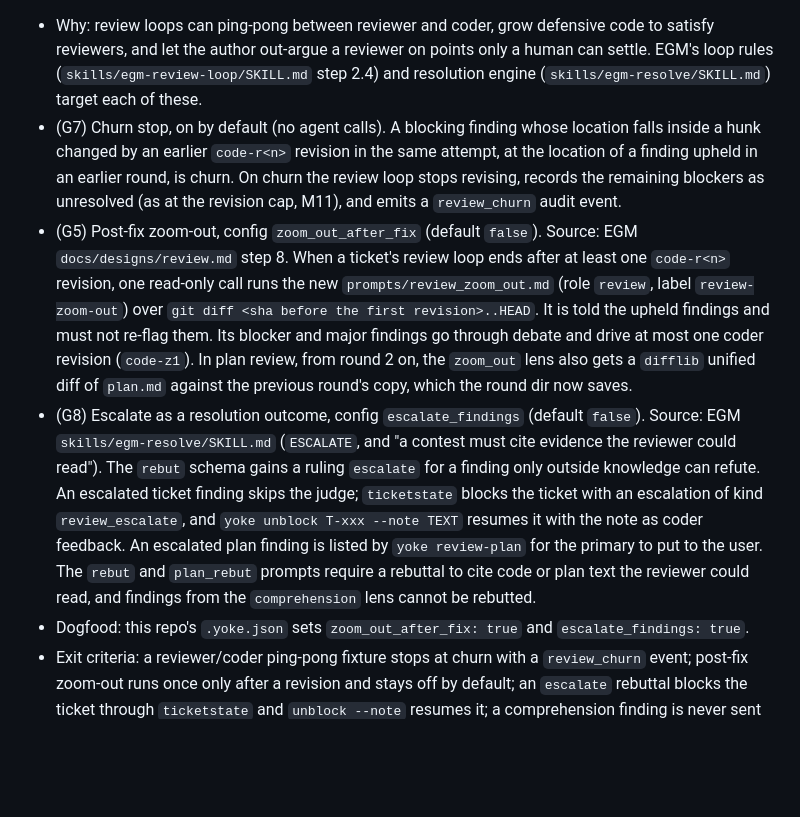
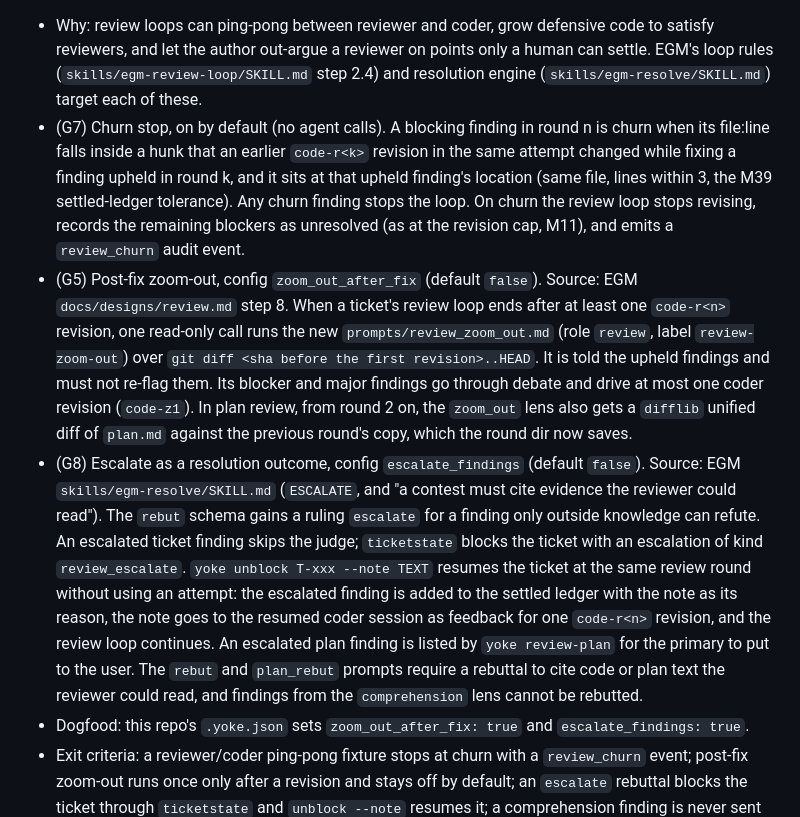
Before and after one commit to bharath-gp/agents-yoke, a Markdown page: docs/PLAN.md, the part around the change. GitHub-like rendering; blank space fills up the shorter version.

Commit message:
docs: pin M41 churn and escalate-resume rules
G7 churn now names the exact match: a finding at the location of an
upheld finding, inside the hunk its fix changed (within 3 lines). G8
unblock --note resumes at the same review round, settles the escalated
finding with the note as reason, and feeds the note to one revision.

Co-Authored-By: Claude Opus 5.5 <noreply@anthropic.com>

```diff
--- a/docs/PLAN.md
+++ b/docs/PLAN.md
@@ -871,9 +871,9 @@ Files: `yoke/planreview.py`, `yoke/readiness.py`, `yoke/cli.py`, `yoke/config.py
 ### M41: Review loop convergence, churn, and escalation (0.19.0) `[ ]`
 Files: `yoke/pipeline.py`, `yoke/planreview.py`, `yoke/ticketstate.py`, `yoke/config.py`, `yoke/defaults.json`, `yoke/prompts/{rebut,plan_rebut,plan_lens,review_zoom_out}.md`, `yoke/schemas/rebut.json`, `skills/{plan,run,status}/SKILL.md`, `.yoke.json`, `tests/test_{pipeline,review,planreview}.py`, `README.md`, `docs/PLAN.md`.
 - Why: review loops can ping-pong between reviewer and coder, grow defensive code to satisfy reviewers, and let the author out-argue a reviewer on points only a human can settle. EGM's loop rules (`skills/egm-review-loop/SKILL.md` step 2.4) and resolution engine (`skills/egm-resolve/SKILL.md`) target each of these.
-- (G7) Churn stop, on by default (no agent calls). A blocking finding whose location falls inside a hunk changed by an earlier `code-r<n>` revision in the same attempt, at the location of a finding upheld in an earlier round, is churn. On churn the review loop stops revising, records the remaining blockers as unresolved (as at the revision cap, M11), and emits a `review_churn` audit event.
+- (G7) Churn stop, on by default (no agent calls). A blocking finding in round n is churn when its file:line falls inside a hunk that an earlier `code-r<k>` revision in the same attempt changed while fixing a finding upheld in round k, and it sits at that upheld finding's location (same file, lines within 3, the M39 settled-ledger tolerance). Any churn finding stops the loop. On churn the review loop stops revising, records the remaining blockers as unresolved (as at the revision cap, M11), and emits a `review_churn` audit event.
 - (G5) Post-fix zoom-out, config `zoom_out_after_fix` (default `false`). Source: EGM `docs/designs/review.md` step 8. When a ticket's review loop ends after at least one `code-r<n>` revision, one read-only call runs the new `prompts/review_zoom_out.md` (role `review`, label `review-zoom-out`) over `git diff <sha before the first revision>..HEAD`. It is told the upheld findings and must not re-flag them. Its blocker and major findings go through debate and drive at most one coder revision (`code-z1`). In plan review, from round 2 on, the `zoom_out` lens also gets a `difflib` unified diff of `plan.md` against the previous round's copy, which the round dir now saves.
-- (G8) Escalate as a resolution outcome, config `escalate_findings` (default `false`). Source: EGM `skills/egm-resolve/SKILL.md` (`ESCALATE`, and "a contest must cite evidence the reviewer could read"). The `rebut` schema gains a ruling `escalate` for a finding only outside knowledge can refute. An escalated ticket finding skips the judge; `ticketstate` blocks the ticket with an escalation of kind `review_escalate`, and `yoke unblock T-xxx --note TEXT` resumes it with the note as coder feedback. An escalated plan finding is listed by `yoke review-plan` for the primary to put to the user. The `rebut` and `plan_rebut` prompts require a rebuttal to cite code or plan text the reviewer could read, and findings from the `comprehension` lens cannot be rebutted.
+- (G8) Escalate as a resolution outcome, config `escalate_findings` (default `false`). Source: EGM `skills/egm-resolve/SKILL.md` (`ESCALATE`, and "a contest must cite evidence the reviewer could read"). The `rebut` schema gains a ruling `escalate` for a finding only outside knowledge can refute. An escalated ticket finding skips the judge; `ticketstate` blocks the ticket with an escalation of kind `review_escalate`. `yoke unblock T-xxx --note TEXT` resumes the ticket at the same review round without using an attempt: the escalated finding is added to the settled ledger with the note as its reason, the note goes to the resumed coder session as feedback for one `code-r<n>` revision, and the review loop continues. An escalated plan finding is listed by `yoke review-plan` for the primary to put to the user. The `rebut` and `plan_rebut` prompts require a rebuttal to cite code or plan text the reviewer could read, and findings from the `comprehension` lens cannot be rebutted.
 - Dogfood: this repo's `.yoke.json` sets `zoom_out_after_fix: true` and `escalate_findings: true`.
 - Exit criteria: a reviewer/coder ping-pong fixture stops at churn with a `review_churn` event; post-fix zoom-out runs once only after a revision and stays off by default; an `escalate` rebuttal blocks the ticket through `ticketstate` and `unblock --note` resumes it; a comprehension finding is never sent to rebut; all unit tests pass.
 - Notes:
```
